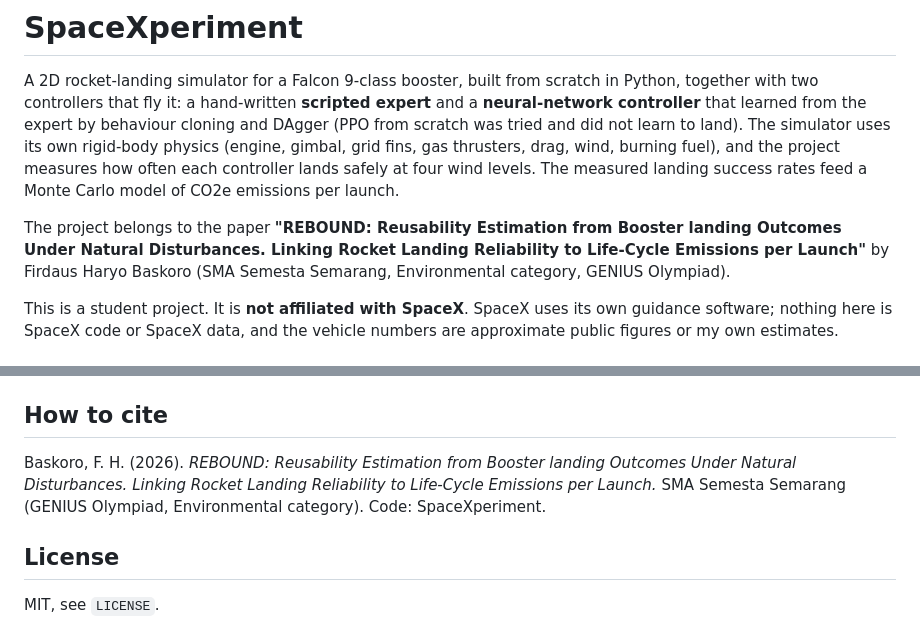
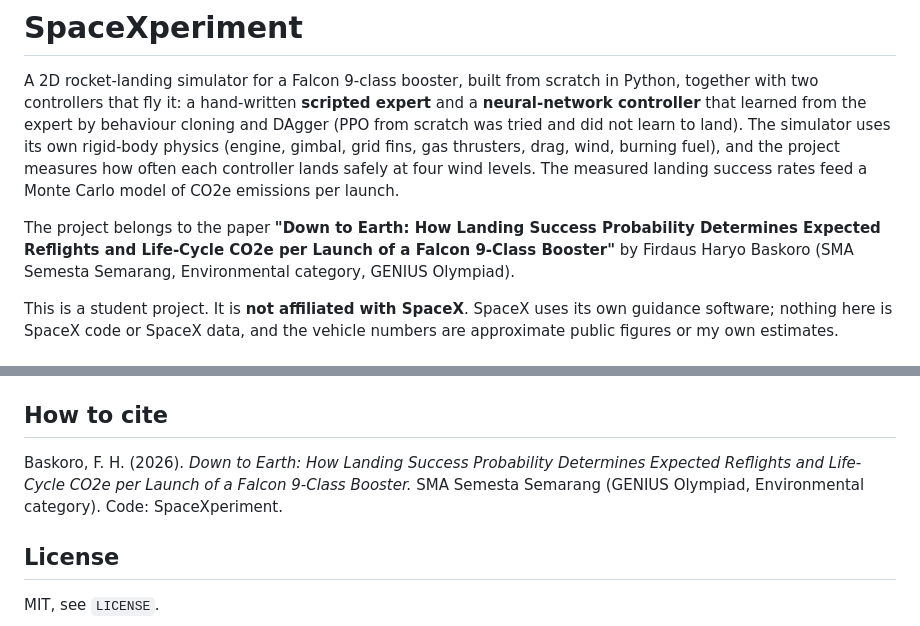
Before and after one commit to JustTriedfor/SpaceXperiment, a Markdown page: README.md, 2 parts joined by grey strips. Drawn GitHub-style.

Commit message:
Update paper title in README
Co-Authored-By: Claude Sonnet 5.5 <noreply@anthropic.com>

```diff
--- a/README.md
+++ b/README.md
@@ -2,7 +2,7 @@
 
 A 2D rocket-landing simulator for a Falcon 9-class booster, built from scratch in Python, together with two controllers that fly it: a hand-written **scripted expert** and a **neural-network controller** that learned from the expert by behaviour cloning and DAgger (PPO from scratch was tried and did not learn to land). The simulator uses its own rigid-body physics (engine, gimbal, grid fins, gas thrusters, drag, wind, burning fuel), and the project measures how often each controller lands safely at four wind levels. The measured landing success rates feed a Monte Carlo model of CO2e emissions per launch.
 
-The project belongs to the paper **"REBOUND: Reusability Estimation from Booster landing Outcomes Under Natural Disturbances. Linking Rocket Landing Reliability to Life-Cycle Emissions per Launch"** by Firdaus Haryo Baskoro (SMA Semesta Semarang, Environmental category, GENIUS Olympiad).
+The project belongs to the paper **"Down to Earth: How Landing Success Probability Determines Expected Reflights and Life-Cycle CO2e per Launch of a Falcon 9-Class Booster"** by Firdaus Haryo Baskoro (SMA Semesta Semarang, Environmental category, GENIUS Olympiad).
 
 This is a student project. It is **not affiliated with SpaceX**. SpaceX uses its own guidance software; nothing here is SpaceX code or SpaceX data, and the vehicle numbers are approximate public figures or my own estimates.
 
@@ -127,7 +127,7 @@ More commands, with the exact seeds and settings behind each paper result, are i
 
 ## How to cite
 
-Baskoro, F. H. (2026). *REBOUND: Reusability Estimation from Booster landing Outcomes Under Natural Disturbances. Linking Rocket Landing Reliability to Life-Cycle Emissions per Launch.* SMA Semesta Semarang (GENIUS Olympiad, Environmental category). Code: SpaceXperiment.
+Baskoro, F. H. (2026). *Down to Earth: How Landing Success Probability Determines Expected Reflights and Life-Cycle CO2e per Launch of a Falcon 9-Class Booster.* SMA Semesta Semarang (GENIUS Olympiad, Environmental category). Code: SpaceXperiment.
 
 ## License
 
```
